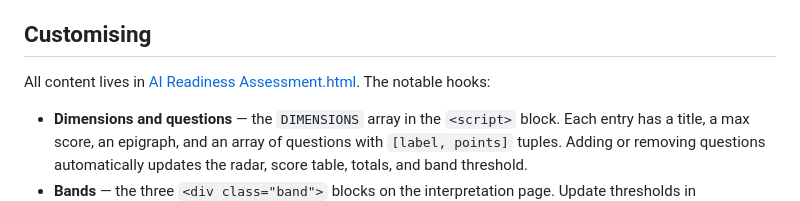
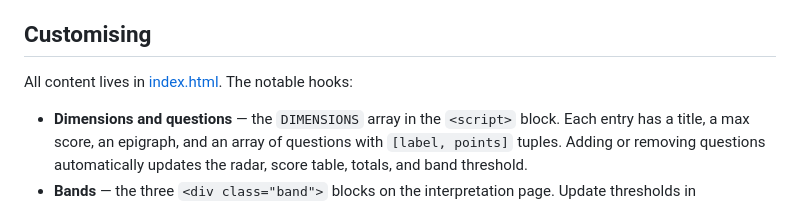
Before and after one commit to imrebartis/ai-readiness, a Markdown page: README.md, the part around the change. Drawn GitHub-style.

Commit message:
chore(docs): fix file reference in README customising section

```diff
--- a/README.md
+++ b/README.md
@@ -38,7 +38,7 @@ The band on the results page only activates once at least 80% of questions (12 o
 
 ## Customising
 
-All content lives in [AI Readiness Assessment.html](AI%20Readiness%20Assessment.html). The notable hooks:
+All content lives in [index.html](index.html). The notable hooks:
 
 - **Dimensions and questions** — the `DIMENSIONS` array in the `<script>` block. Each entry has a title, a max score, an epigraph, and an array of questions with `[label, points]` tuples. Adding or removing questions automatically updates the radar, score table, totals, and band threshold.
 - **Bands** — the three `<div class="band">` blocks on the interpretation page. Update thresholds in `renderBandActive()` if you change totals.
```
